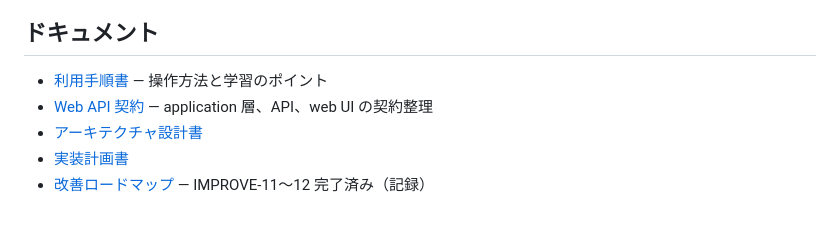
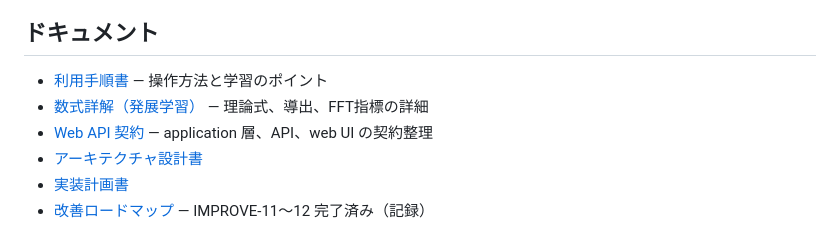
Before and after one commit to masakinakai3/pwmstudy, a Markdown page: README.md, the part around the change. Drawn GitHub-style.

Commit message:
Add advanced mathematical guide and documentation links

```diff
--- a/README.md
+++ b/README.md
@@ -186,6 +186,7 @@ Web UI のベクトル図レンジを次のように切り替えています。
 ## ドキュメント
 
 - [利用手順書](docs/user_guide.md) — 操作方法と学習のポイント
+- [数式詳解（発展学習）](docs/deep_math_guide.md) — 理論式、導出、FFT指標の詳細
 - [Web API 契約](docs/web_api_contract.md) — application 層、API、web UI の契約整理
 - [アーキテクチャ設計書](architecture.md)
 - [実装計画書](implementation_plan.md)
```
Also changed, not shown: docs/deep_math_guide.md (added, +273 -0 lines), docs/user_guide.md (+2 -0 lines).
